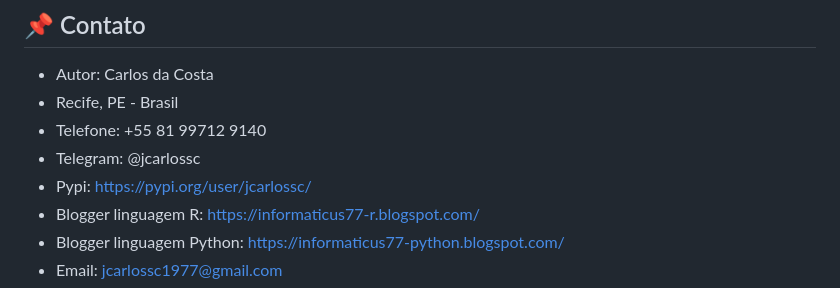
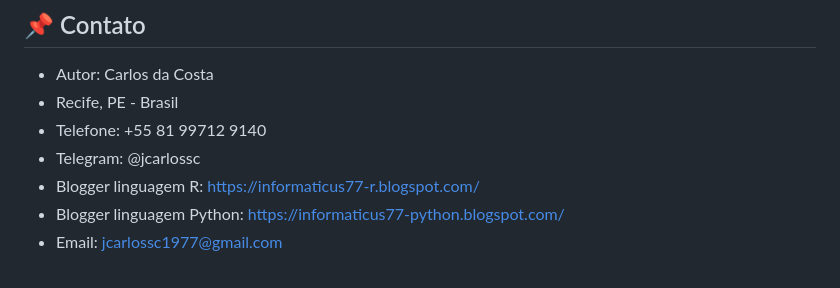
Before and after one commit to jcarlossc/ibge-api-report-r, a Markdown page: README.md, the part around the change. Drawn GitHub-style.

Commit message:
Remove Pypi link from README
Removed Pypi link from contact information.

```diff
--- a/README.md
+++ b/README.md
@@ -184,7 +184,6 @@ Este projeto está licenciado sob MIT License.
 * Recife, PE - Brasil<br>
 * Telefone: +55 81 99712 9140<br>
 * Telegram: @jcarlossc<br>
-* Pypi: https://pypi.org/user/jcarlossc/<br>
 * Blogger linguagem R: [https://informaticus77-r.blogspot.com/](https://informaticus77-r.blogspot.com/)<br>
 * Blogger linguagem Python: [https://informaticus77-python.blogspot.com/](https://informaticus77-python.blogspot.com/)<br>
 * Email: jcarlossc1977@gmail.com<br>
```
